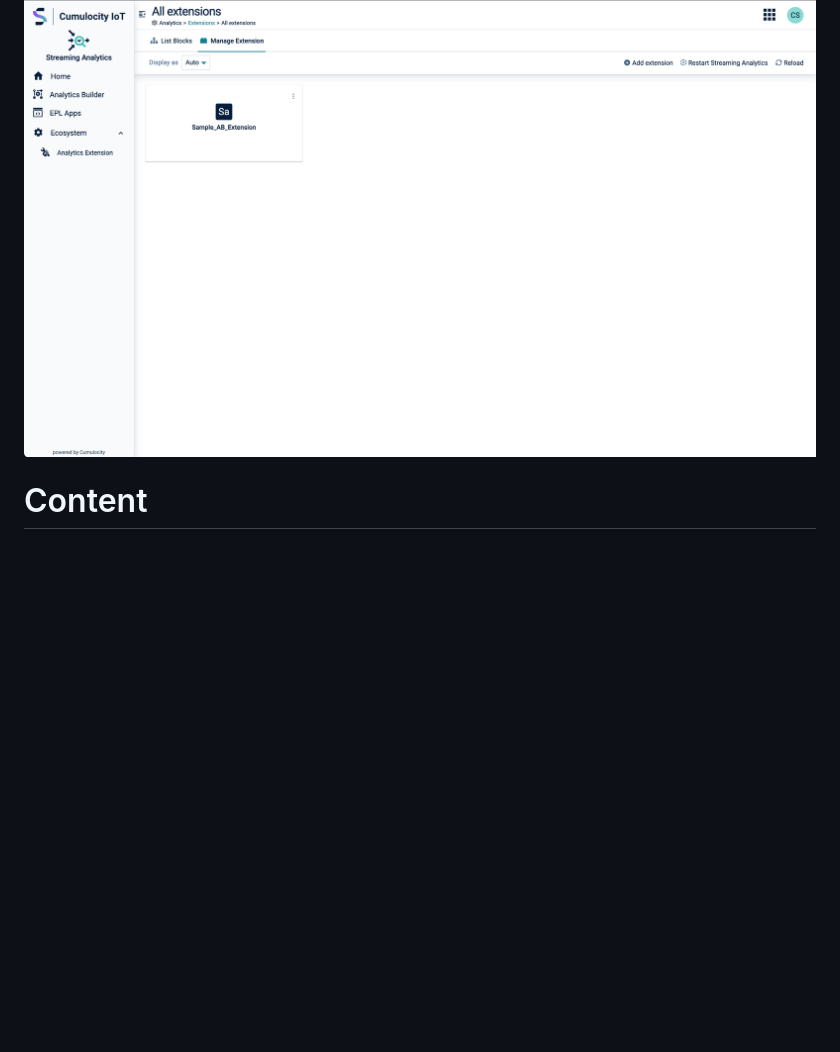
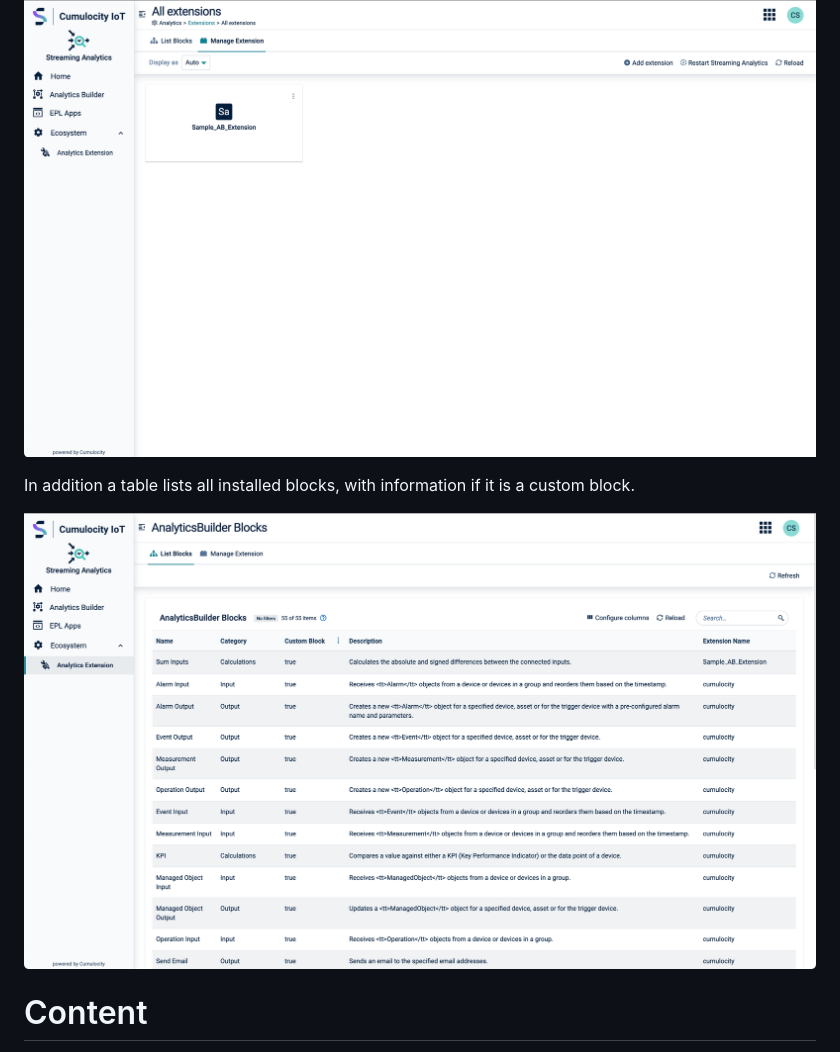
Before and after one commit to Cumulocity-IoT/cumulocity-analytics-management, a Markdown page: README.md, the part around the change. GitHub-like rendering; pictures changed too: resources/images/block-list.png; blank space fills up the shorter version.

Commit message:
updated documentation

```diff
--- a/README.md
+++ b/README.md
@@ -9,6 +9,11 @@ Extends the standard cumulocity administration web application with a dialog to
   </a>
 </p>
 <br/> -->
+
+In addition a table lists all installed blocks, with information if it is a custom block.
+
+![Block list](resources/images/block-list.png)
+
 
 # Content
 - [cumulocity-analytics-management](#cumulocity-analytics-management)
```
